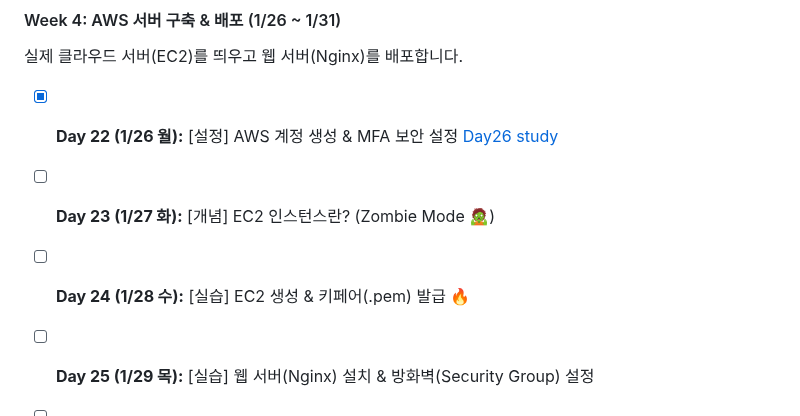
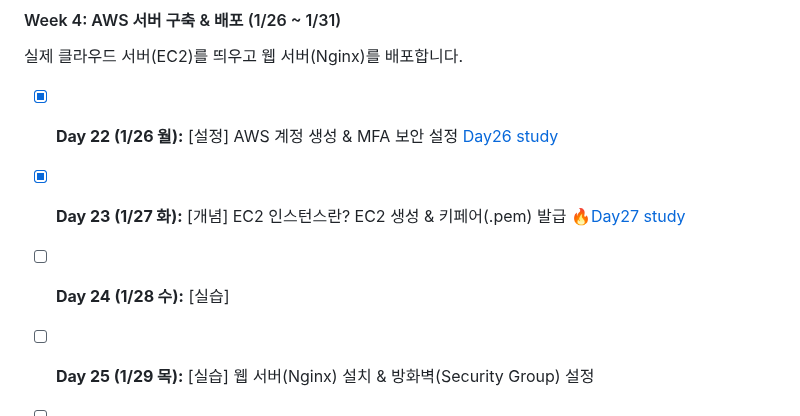
Before and after one commit to bee100793/devops-study, a Markdown page: README.md, the part around the change. GitHub-like rendering.

```diff
--- a/README.md
+++ b/README.md
@@ -82,8 +82,8 @@
 #### Week 4: AWS 서버 구축 & 배포 (1/26 ~ 1/31)
 실제 클라우드 서버(EC2)를 띄우고 웹 서버(Nginx)를 배포합니다.
 - [x] **Day 22 (1/26 월):** [설정] AWS 계정 생성 & MFA 보안 설정 [Day26 study](docs/Day26)
-- [ ] **Day 23 (1/27 화):** [개념] EC2 인스턴스란? (Zombie Mode 🧟)
-- [ ] **Day 24 (1/28 수):** [실습] EC2 생성 & 키페어(.pem) 발급 🔥
+- [x] **Day 23 (1/27 화):** [개념] EC2 인스턴스란? EC2 생성 & 키페어(.pem) 발급 🔥[Day27 study](docs/Day27)
+- [ ] **Day 24 (1/28 수):** [실습]
 - [ ] **Day 25 (1/29 목):** [실습] 웹 서버(Nginx) 설치 & 방화벽(Security Group) 설정
 - [ ] **Day 26 (1/30 금):** [실습] 나만의 index.html 페이지 만들기
 - [ ] **Day 27 (1/31 토):** [졸업] 고정 IP(Elastic IP) 연결 & 최종 회고 🍗
```
